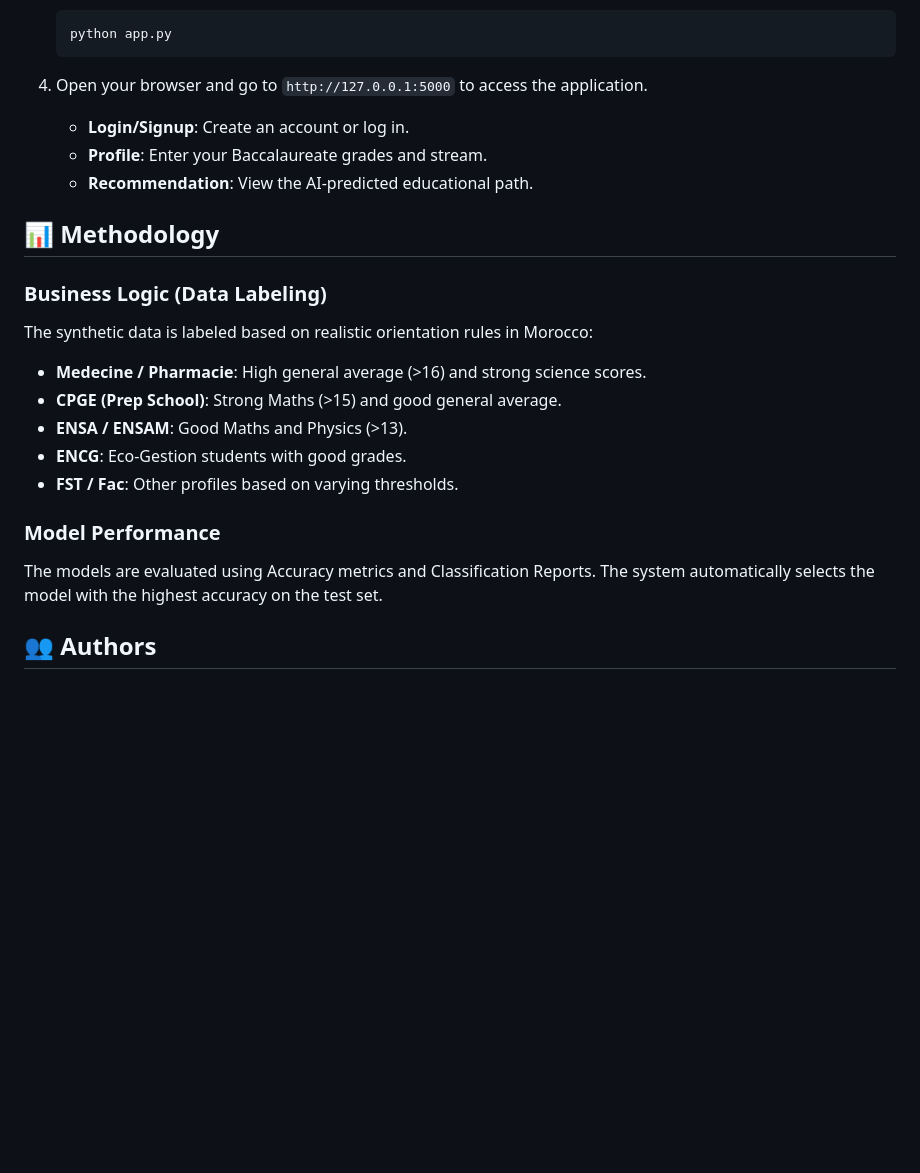
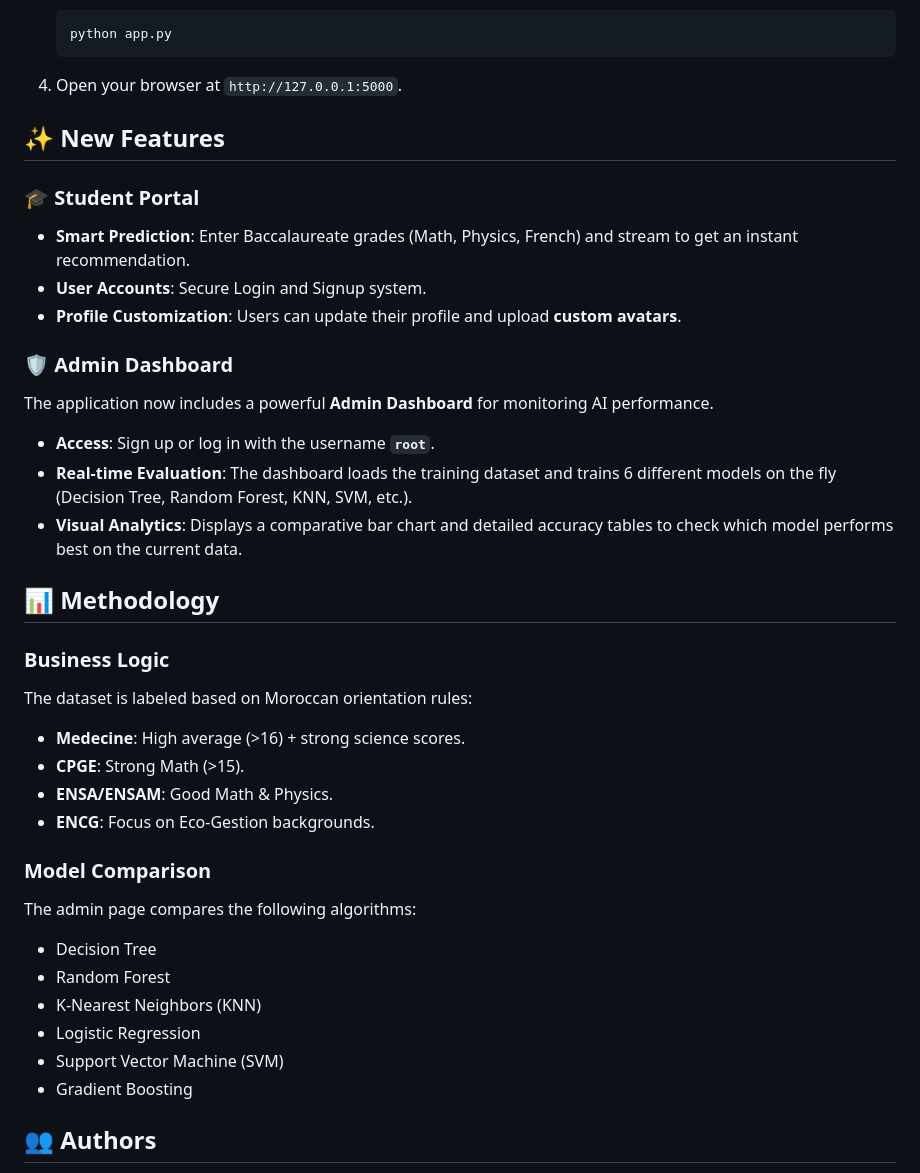
Before and after one commit to OthmanSALAHI/filiereRecommendationMorocco, a Markdown page: README.md, the part around one of its changes. Drawn GitHub-style; blank space fills up the shorter version.

````diff
--- a/README.md
+++ b/README.md
@@ -84,23 +69,39 @@ To run the web application for student orientation:
    python app.py
    ```
 
-4. Open your browser and go to `http://127.0.0.1:5000` to access the application.
-   - **Login/Signup**: Create an account or log in.
-   - **Profile**: Enter your Baccalaureate grades and stream.
-   - **Recommendation**: View the AI-predicted educational path.
+4. Open your browser at `http://127.0.0.1:5000`.
+
+## ✨ New Features
+
+### 🎓 Student Portal
+- **Smart Prediction**: Enter Baccalaureate grades (Math, Physics, French) and stream to get an instant recommendation.
+- **User Accounts**: Secure Login and Signup system.
+- **Profile Customization**: Users can update their profile and upload **custom avatars**.
+
+### 🛡️ Admin Dashboard
+The application now includes a powerful **Admin Dashboard** for monitoring AI performance.
+
+- **Access**: Sign up or log in with the username **`root`**.
+- **Real-time Evaluation**: The dashboard loads the training dataset and trains 6 different models on the fly (Decision Tree, Random Forest, KNN, SVM, etc.).
+- **Visual Analytics**: Displays a comparative bar chart and detailed accuracy tables to check which model performs best on the current data.
 
 ## 📊 Methodology
 
-### Business Logic (Data Labeling)
-The synthetic data is labeled based on realistic orientation rules in Morocco:
-- **Medecine / Pharmacie**: High general average (>16) and strong science scores.
-- **CPGE (Prep School)**: Strong Maths (>15) and good general average.
-- **ENSA / ENSAM**: Good Maths and Physics (>13).
-- **ENCG**: Eco-Gestion students with good grades.
-- **FST / Fac**: Other profiles based on varying thresholds.
+### Business Logic
+The dataset is labeled based on Moroccan orientation rules:
+- **Medecine**: High average (>16) + strong science scores.
+- **CPGE**: Strong Math (>15).
+- **ENSA/ENSAM**: Good Math & Physics.
+- **ENCG**: Focus on Eco-Gestion backgrounds.
 
-### Model Performance
-The models are evaluated using Accuracy metrics and Classification Reports. The system automatically selects the model with the highest accuracy on the test set.
+### Model Comparison
+The admin page compares the following algorithms:
+- Decision Tree
+- Random Forest
+- K-Nearest Neighbors (KNN)
+- Logistic Regression
+- Support Vector Machine (SVM)
+- Gradient Boosting
 
 ## 👥 Authors
 
````
Also changed, not shown: other parts of README.md (+12 -27 lines).
